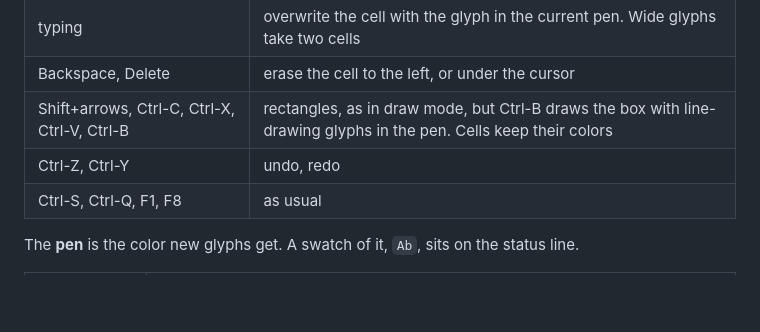
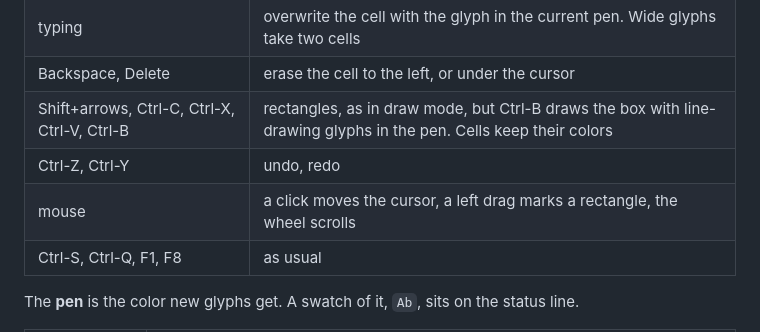
Before and after one commit to OrangeTide/vedit, a Markdown page: docs/08-views.md, the part around the change. Drawn GitHub-style; blank space fills up the shorter version.

```diff
--- a/docs/08-views.md
+++ b/docs/08-views.md
@@ -62,6 +62,7 @@ The keys are draw mode's, applied to cells:
 | Backspace, Delete | erase the cell to the left, or under the cursor |
 | Shift+arrows, Ctrl-C, Ctrl-X, Ctrl-V, Ctrl-B | rectangles, as in draw mode, but Ctrl-B draws the box with line-drawing glyphs in the pen. Cells keep their colors |
 | Ctrl-Z, Ctrl-Y | undo, redo |
+| mouse | a click moves the cursor, a left drag marks a rectangle, the wheel scrolls |
 | Ctrl-S, Ctrl-Q, F1, F8 | as usual |
 
 The **pen** is the color new glyphs get. A swatch of it, `Ab`, sits on the
```
Also changed, not shown: docs/02-editing.md (+6 -3 lines).
